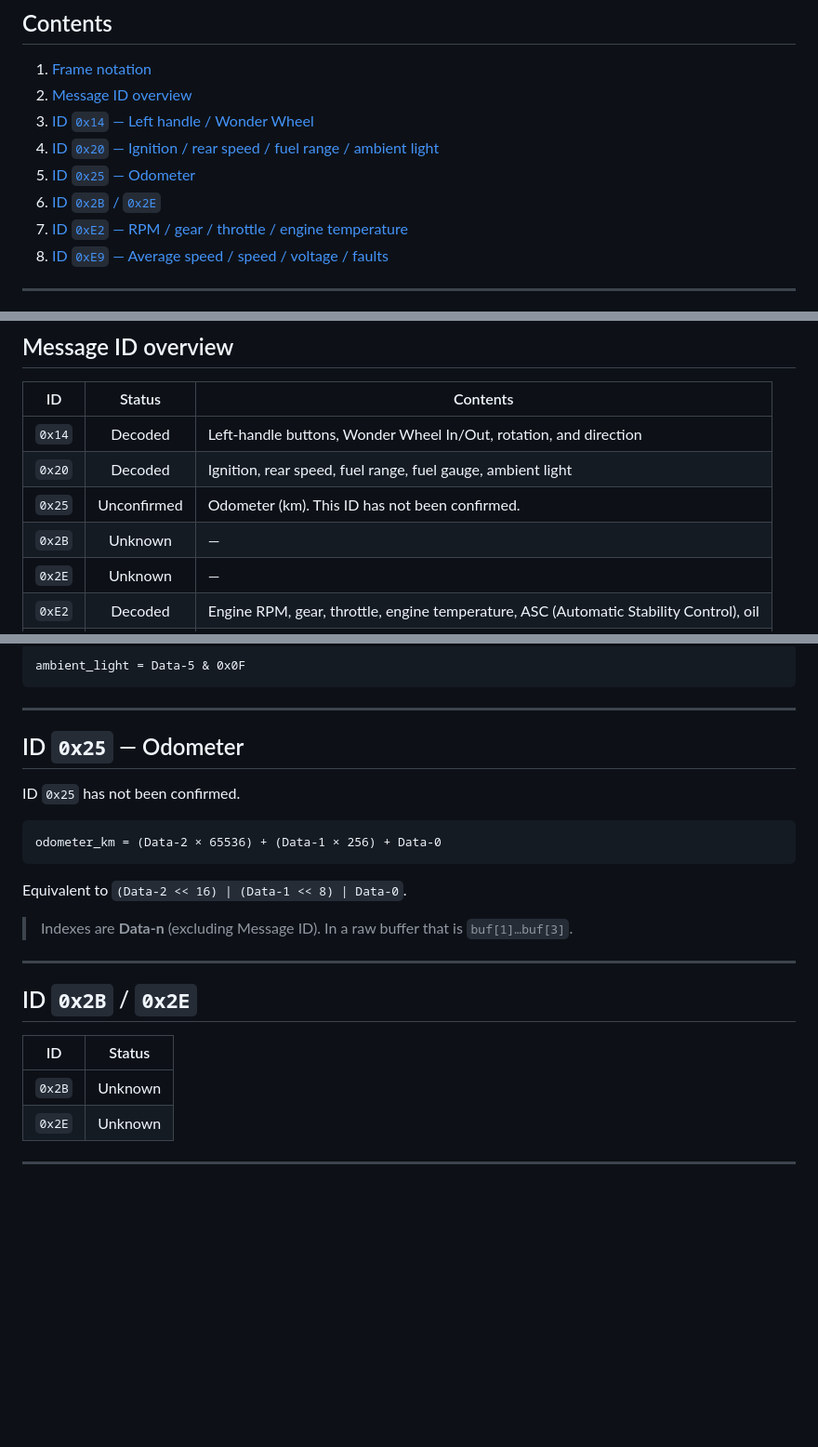
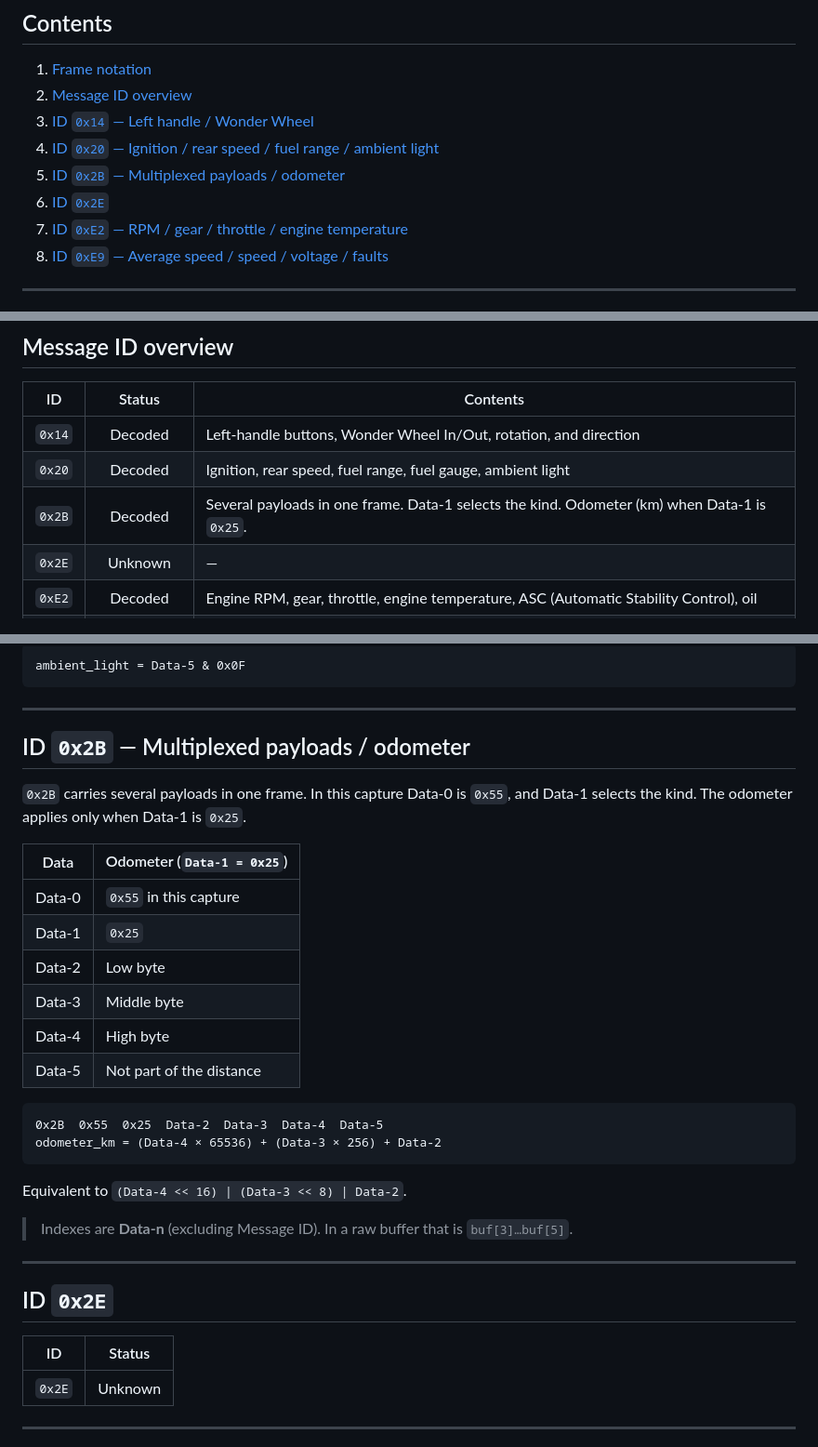
Before and after one commit to kendrickkim/bmw-motorrad-cluster-linbus, a Markdown page: lin_analysis/LIN_ANALYSIS.md, 3 parts joined by grey strips. Shown at 93% size. Rendered like a GitHub page; blank space fills up the shorter version.

````diff
--- a/lin_analysis/LIN_ANALYSIS.md
+++ b/lin_analysis/LIN_ANALYSIS.md
@@ -18,8 +18,8 @@ For parsing and UI implementation, see:
 2. [Message ID overview](#message-id-overview)
 3. [ID `0x14` — Left handle / Wonder Wheel](#id-0x14--left-handle--wonder-wheel)
 4. [ID `0x20` — Ignition / rear speed / fuel range / ambient light](#id-0x20--ignition--rear-speed--fuel-range--ambient-light)
-5. [ID `0x25` — Odometer](#id-0x25--odometer)
-6. [ID `0x2B` / `0x2E`](#id-0x2b--0x2e)
+5. [ID `0x2B` — Multiplexed payloads / odometer](#id-0x2b--multiplexed-payloads--odometer)
+6. [ID `0x2E`](#id-0x2e)
 7. [ID `0xE2` — RPM / gear / throttle / engine temperature](#id-0xe2--rpm--gear--throttle--engine-temperature)
 8. [ID `0xE9` — Average speed / speed / voltage / faults](#id-0xe9--average-speed--speed--voltage--faults)
 
@@ -67,8 +67,7 @@ Example: value `0xA1`
 |:--:|:------:|----------|
 | `0x14` | Decoded | Left-handle buttons, Wonder Wheel In/Out, rotation, and direction |
 | `0x20` | Decoded | Ignition, rear speed, fuel range, fuel gauge, ambient light |
-| `0x25` | Unconfirmed | Odometer (km). This ID has not been confirmed. |
-| `0x2B` | Unknown | — |
+| `0x2B` | Decoded | Several payloads in one frame. Data-1 selects the kind. Odometer (km) when Data-1 is `0x25`. |
 | `0x2E` | Unknown | — |
 | `0xE2` | Decoded | Engine RPM, gear, throttle, engine temperature, ASC (Automatic Stability Control), oil |
 | `0xE9` | Not accurate | Average speed, speed, voltage, fuel fault, general fault. This decode is not accurate. |
@@ -202,25 +201,34 @@ ambient_light = Data-5 & 0x0F
 
 ---
 
-## ID `0x25` — Odometer
+## ID `0x2B` — Multiplexed payloads / odometer
 
-ID `0x25` has not been confirmed.
+`0x2B` carries several payloads in one frame. In this capture Data-0 is `0x55`, and Data-1 selects the kind. The odometer applies only when Data-1 is `0x25`.
+
+| Data | Odometer (`Data-1 = 0x25`) |
+|:----:|----------------------------|
+| Data-0 | `0x55` in this capture |
+| Data-1 | `0x25` |
+| Data-2 | Low byte |
+| Data-3 | Middle byte |
+| Data-4 | High byte |
+| Data-5 | Not part of the distance |
 
 ```text
-odometer_km = (Data-2 × 65536) + (Data-1 × 256) + Data-0
+0x2B  0x55  0x25  Data-2  Data-3  Data-4  Data-5
+odometer_km = (Data-4 × 65536) + (Data-3 × 256) + Data-2
 ```
 
-Equivalent to `(Data-2 << 16) | (Data-1 << 8) | Data-0`.
+Equivalent to `(Data-4 << 16) | (Data-3 << 8) | Data-2`.
 
-> Indexes are **Data-n** (excluding Message ID). In a raw buffer that is `buf[1]…buf[3]`.
+> Indexes are **Data-n** (excluding Message ID). In a raw buffer that is `buf[3]…buf[5]`.
 
 ---
 
-## ID `0x2B` / `0x2E`
+## ID `0x2E`
 
 | ID | Status |
 |:--:|:------:|
-| `0x2B` | Unknown |
 | `0x2E` | Unknown |
 
 ---
````
Also changed, not shown: lin_analysis/LIN_ANALYSIS-kr.md (+19 -11 lines).
